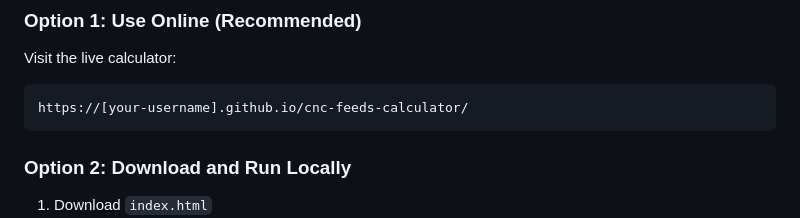
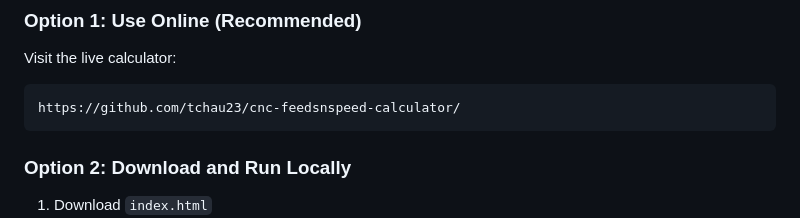
Before and after one commit to tchau23/cnc-feedsnspeed-calculator, a Markdown page: README.md, the part around the change. GitHub-like rendering.

Commit message:
Update live calculator link in README

````diff
--- a/README.md
+++ b/README.md
@@ -63,7 +63,7 @@ The calculator automatically computes optimal feed and plunge rates while respec
 ### Option 1: Use Online (Recommended)
 Visit the live calculator:
 ```
-https://[your-username].github.io/cnc-feeds-calculator/
+https://github.com/tchau23/cnc-feedsnspeed-calculator/
 ```
 
 ### Option 2: Download and Run Locally
````
